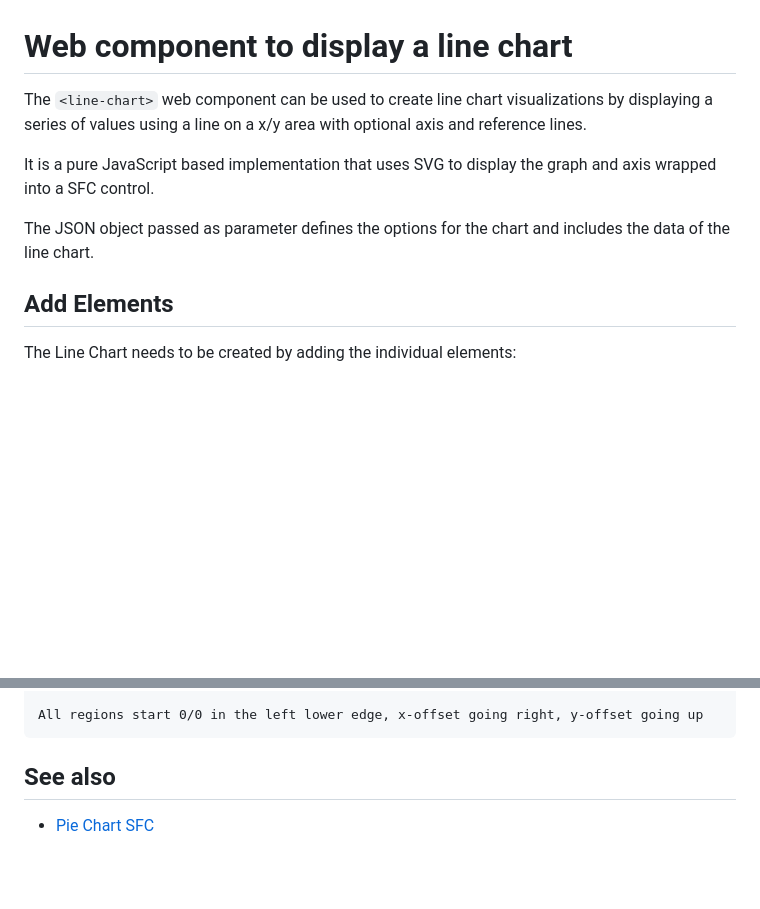
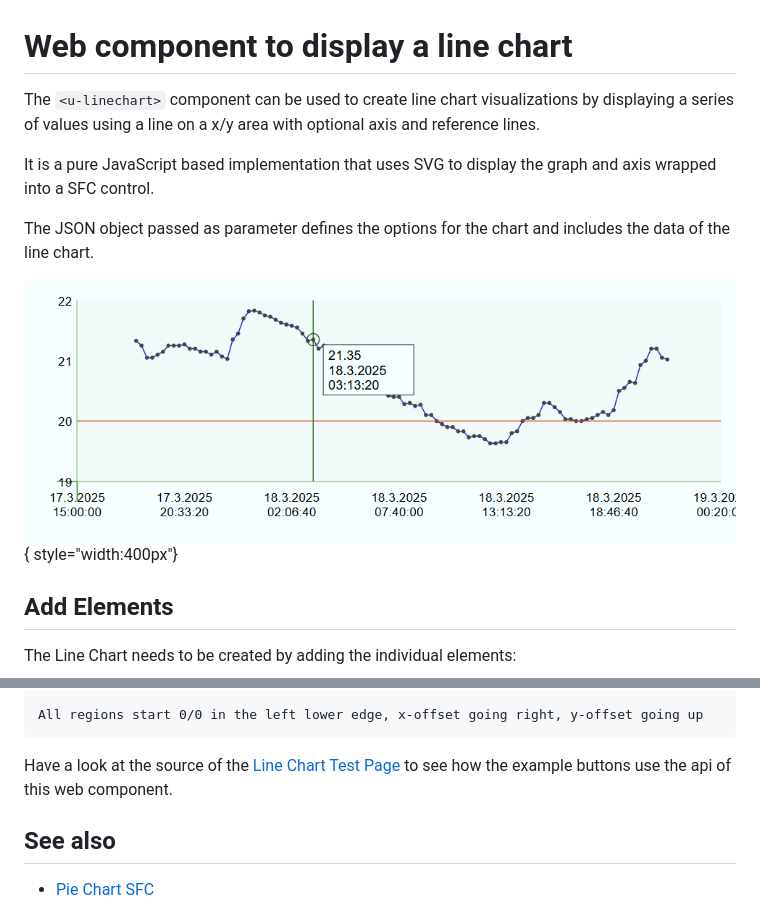
Before and after one commit to mathertel/sfc, a Markdown page: doc/u-linechart.md, 2 parts joined by grey strips. GitHub-like rendering; pictures changed too: doc/u-linechart.png (added); blank space fills up the shorter version.

```diff
--- a/doc/u-linechart.md
+++ b/doc/u-linechart.md
@@ -1,11 +1,13 @@
 # Web component to display a line chart
 
-The `<line-chart>` web component can be used to create line chart visualizations by displaying
+The `<u-linechart>` component can be used to create line chart visualizations by displaying
 a series of values using a line on a x/y area with optional axis and reference lines.
 
 It is a pure JavaScript based implementation that uses SVG to display the graph and axis wrapped into a SFC control.
 
 The JSON object passed as parameter defines the options for the chart and includes the data of the line chart.
+
+![linechart example](/doc/u-linechart.png){ style="width:400px"}
 
 ## Add Elements
 
@@ -148,9 +150,11 @@ ranges analog vertical axis implementation.
 
   Any color can be used in the color properties that is understood by SVG. It can passed in the options when crating a chart of a hLine.
 
-  Have a look at the source of this page to see how the example buttons use the api of this web component.
+-->
 
- -->
+Have a look at the source of the [Line Chart Test Page](/test/test-linechart.htm) to see how the example buttons use the
+api of this web component.
+
 
  ## See also
 
```
Also changed, not shown: README.md (+7 -1 lines), doc/index.md (added, +16 -0 lines), doc/u-piechart.md (added, +87 -0 lines), doc/u-toast.md (+33 -14 lines), doc/u-piechart.png (added), doc/u-toast.png (added), 3 other files.
